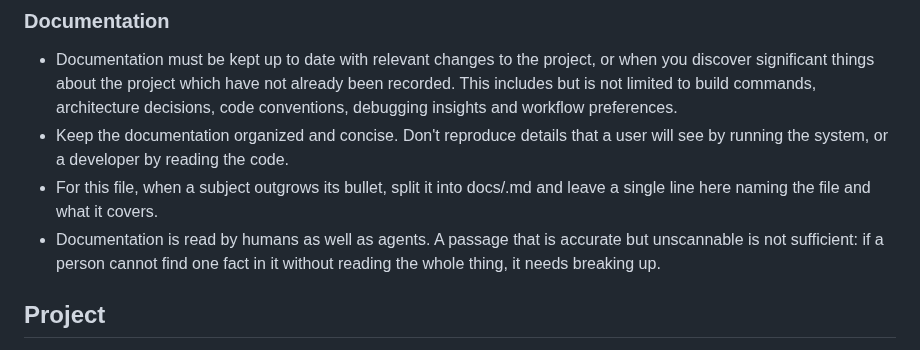
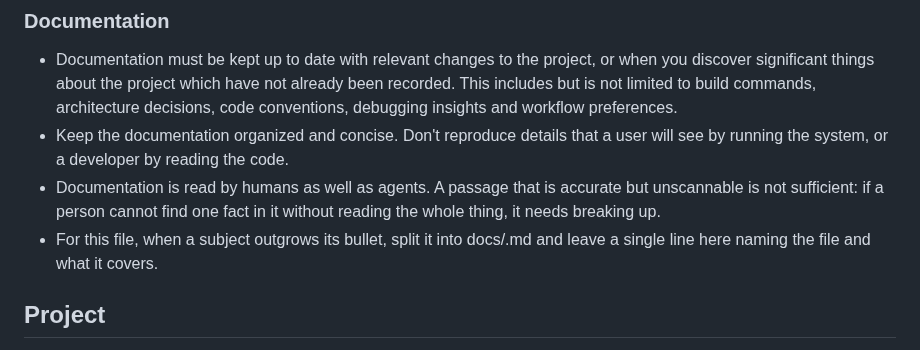
Before and after one commit to justincc/hobserver, a Markdown page: AGENTS.md, the part around the change. GitHub-like rendering.

Commit message:
minor: in AGENTS.md group the documentation reability instruction with that to be organized and concise

```diff
--- a/AGENTS.md
+++ b/AGENTS.md
@@ -12,11 +12,11 @@
 ### Documentation
 - Documentation must be kept up to date with relevant changes to the project, or when you discover significant things about the project which have not already been recorded. This includes but is not limited to build commands, architecture decisions, code conventions, debugging insights and workflow preferences.
 - Keep the documentation organized and concise. Don't reproduce details that a user will see by running the system, or a developer by reading the code.
-- For this file, when a subject outgrows its bullet, split it into docs/<topic>.md and
-  leave a single line here naming the file and what it covers.
 - Documentation is read by humans as well as agents. A passage that is
   accurate but unscannable is not sufficient: if a person cannot find one fact in
   it without reading the whole thing, it needs breaking up.
+- For this file, when a subject outgrows its bullet, split it into docs/<topic>.md and
+  leave a single line here naming the file and what it covers.
 
 ## Project
 
```
